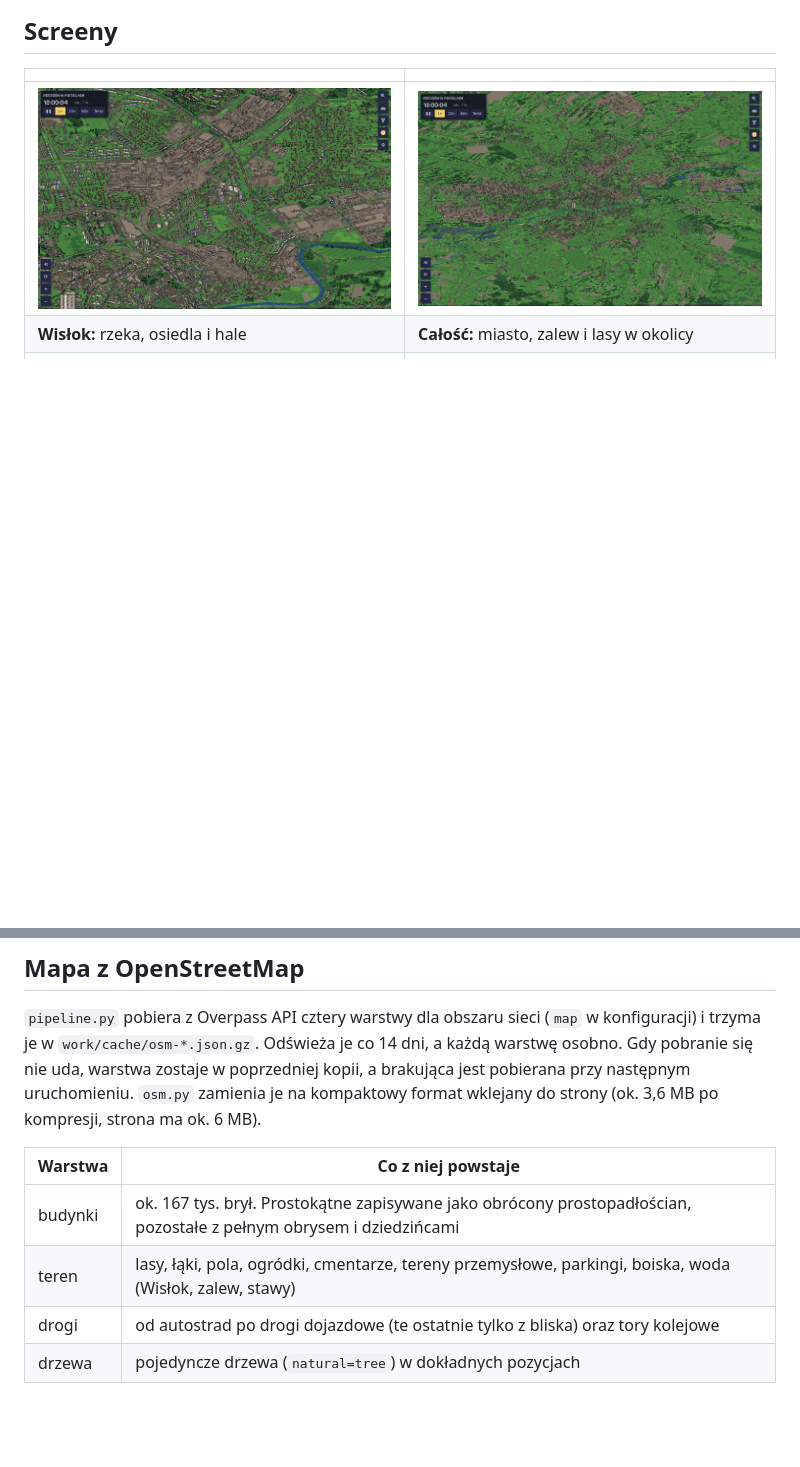
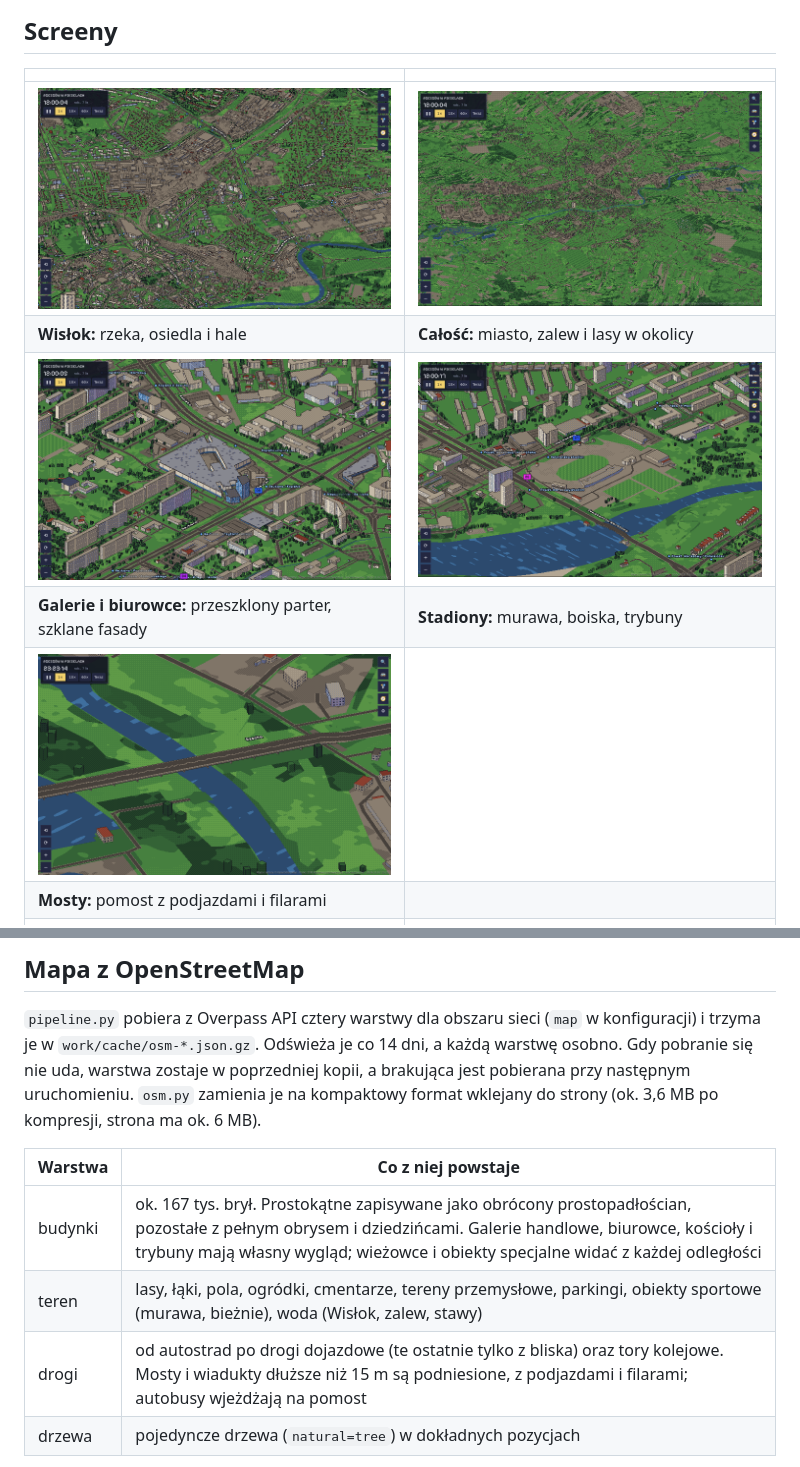
Before and after one commit to TBS093A/traffic.map, a Markdown page: README.md, 2 parts joined by grey strips. GitHub-like rendering; pictures changed too: docs/screenshots/millenium.png (added), docs/screenshots/most.png (added), docs/screenshots/stadion.png (added); blank space fills up the shorter version.

```diff
--- a/README.md
+++ b/README.md
@@ -11,6 +11,10 @@ Budynki, woda, teren, drogi i tory pochodzą z OpenStreetMap.
 |---|---|
 | ![Wisłok i dzielnice na wschód od centrum: osiedla, hale i zabudowa jednorodzinna](docs/screenshots/wislok.png) | ![Cały obszar sieci: Rzeszów z Wisłokiem, zalewem i okolicznymi lasami](docs/screenshots/miasto-dzien.png) |
 | **Wisłok:** rzeka, osiedla i hale | **Całość:** miasto, zalew i lasy w okolicy |
+| ![Millenium Hall z przeszklonym parterem i biurowce obok](docs/screenshots/millenium.png) | ![Stadion Stali z murawą i trybuną nad Wisłokiem](docs/screenshots/stadion.png) |
+| **Galerie i biurowce:** przeszklony parter, szklane fasady | **Stadiony:** murawa, boiska, trybuny |
+| ![Most nad Wisłokiem na filarach, z podjazdami po obu stronach](docs/screenshots/most.png) | |
+| **Mosty:** pomost z podjazdami i filarami | |
 | ![Centrum miasta nocą, z oświetlonymi oknami i autobusami na trasach](docs/screenshots/miasto-noc.png) | ![Podświetlona trasa linii 17 z dwoma autobusami w drodze](docs/screenshots/linia.png) |
 | **Noc:** światła w oknach i autobusy według rozkładu | **Linia:** trasa i autobusy wybranej linii |
 | ![Zbliżenie na zabudowę z tablicą odjazdów przystanku Rejtana / Krzyżanowskiego](docs/screenshots/przystanek.png) | ![Siatka numerów wszystkich linii ZTM](docs/screenshots/lista-linii.png) |
@@ -124,9 +128,9 @@ kompaktowy format wklejany do strony (ok. 3,6 MB po kompresji, strona ma ok. 6 M
 
 | Warstwa | Co z niej powstaje |
 |---|---|
-| budynki | ok. 167 tys. brył. Prostokątne zapisywane jako obrócony prostopadłościan, pozostałe z pełnym obrysem i dziedzińcami |
-| teren | lasy, łąki, pola, ogródki, cmentarze, tereny przemysłowe, parkingi, boiska, woda (Wisłok, zalew, stawy) |
-| drogi | od autostrad po drogi dojazdowe (te ostatnie tylko z bliska) oraz tory kolejowe |
+| budynki | ok. 167 tys. brył. Prostokątne zapisywane jako obrócony prostopadłościan, pozostałe z pełnym obrysem i dziedzińcami. Galerie handlowe, biurowce, kościoły i trybuny mają własny wygląd; wieżowce i obiekty specjalne widać z każdej odległości |
+| teren | lasy, łąki, pola, ogródki, cmentarze, tereny przemysłowe, parkingi, obiekty sportowe (murawa, bieżnie), woda (Wisłok, zalew, stawy) |
+| drogi | od autostrad po drogi dojazdowe (te ostatnie tylko z bliska) oraz tory kolejowe. Mosty i wiadukty dłuższe niż 15 m są podniesione, z podjazdami i filarami; autobusy wjeżdżają na pomost |
 | drzewa | pojedyncze drzewa (`natural=tree`) w dokładnych pozycjach |
 
 Bez danych OSM (np. `"map": {"enabled": false}`) strona wraca do zabudowy poglądowej, generowanej wzdłuż tras.
```
Also changed, not shown: 2 other files.
